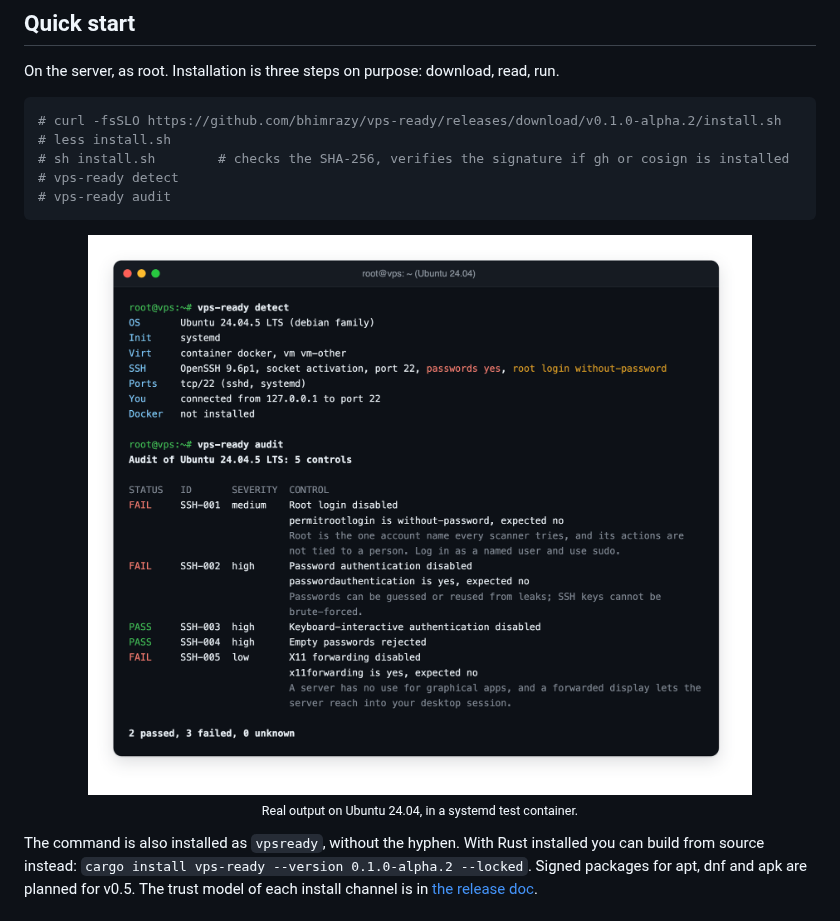
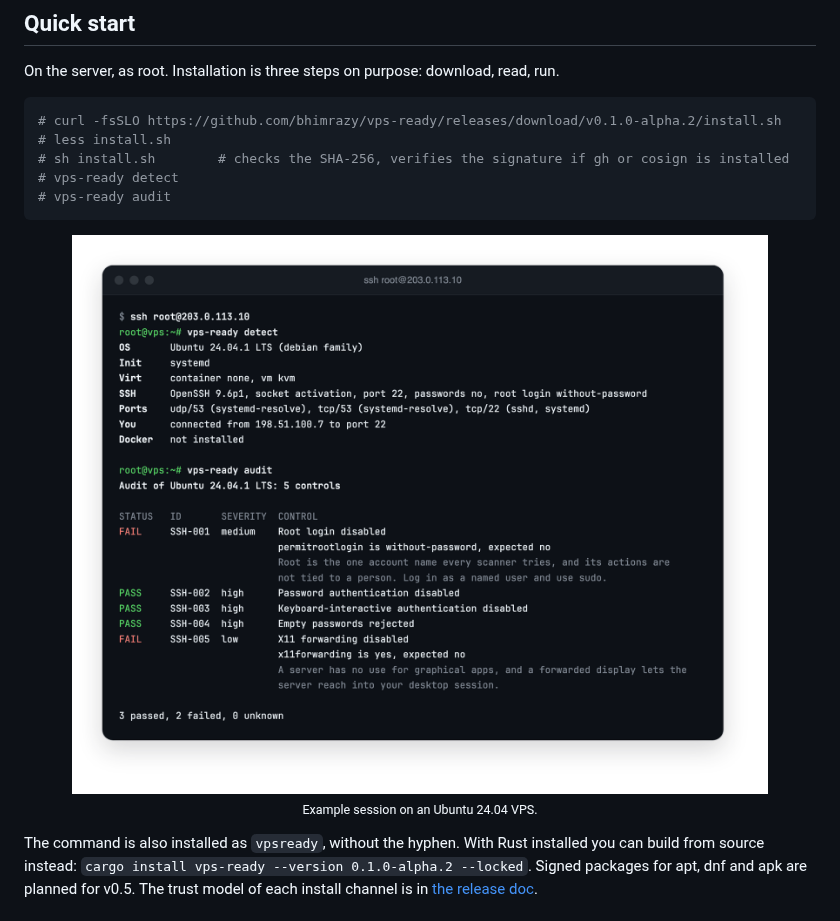
Before and after one commit to bhimrazy/vps-ready, a Markdown page: README.md, the part around the change. Rendered like a GitHub page; pictures changed too: assets/demo.png.

Commit message:
docs(readme): demo of a typical VPS session

````diff
--- a/README.md
+++ b/README.md
@@ -47,8 +47,8 @@ On the server, as root. Installation is three steps on purpose: download, read,
 ```
 
 <p align="center">
-  <img src="assets/demo.png" alt="vps-ready detect and vps-ready audit on Ubuntu 24.04: OS, init, virtualization, SSH and port facts, then five SSH controls with 2 passed and 3 failed, each failure showing the value found and why it matters" width="88%">
-  <br><sub>Real output on Ubuntu 24.04, in a systemd test container.</sub>
+  <img src="assets/demo.png" alt="An SSH session on an Ubuntu 24.04 VPS: vps-ready detect shows the OS, init system, KVM, SSH settings, open ports and the admin's connection; vps-ready audit then checks five SSH controls, 3 passed and 2 failed, each failure showing the value found and why it matters" width="88%">
+  <br><sub>Example session on an Ubuntu 24.04 VPS.</sub>
 </p>
 
 The command is also installed as `vpsready`, without the hyphen. With Rust installed you can build from source instead: `cargo install vps-ready --version 0.1.0-alpha.2 --locked`. Signed packages for apt, dnf and apk are planned for v0.5. The trust model of each install channel is in [the release doc](docs/release.md).
````
